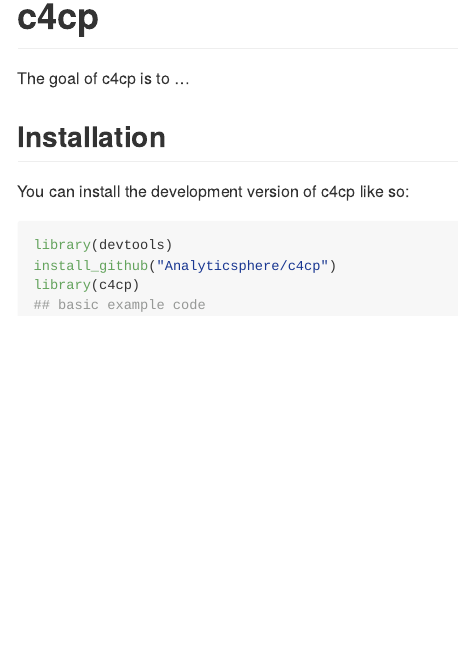
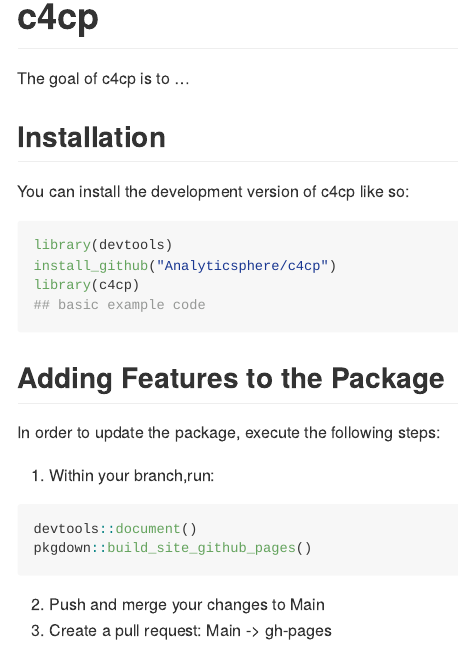
Before and after one commit to Analyticsphere/c4cp, an R Markdown document (README.Rmd): the page in a window 1100 px wide, from 130 px down. The pictures show the output file README.md that the author committed with the source, drawn offline in the style of GitHub.

Commit message:
updated README file to include package updating steps

````diff
--- a/README.Rmd
+++ b/README.Rmd
@@ -35,3 +35,16 @@ install_github("Analyticsphere/c4cp")
 library(c4cp)
 ## basic example code
 ```
+
+
+## Adding Features to the Package
+
+In order to update the package, execute the following steps:
+
+  1. Within your branch,run:
+``` r
+devtools::document()
+pkgdown::build_site_github_pages()
+```
+  2. Push and merge your changes to Main
+  3. Create a pull request: Main -> gh-pages
````
Also changed, not shown: README.md.
